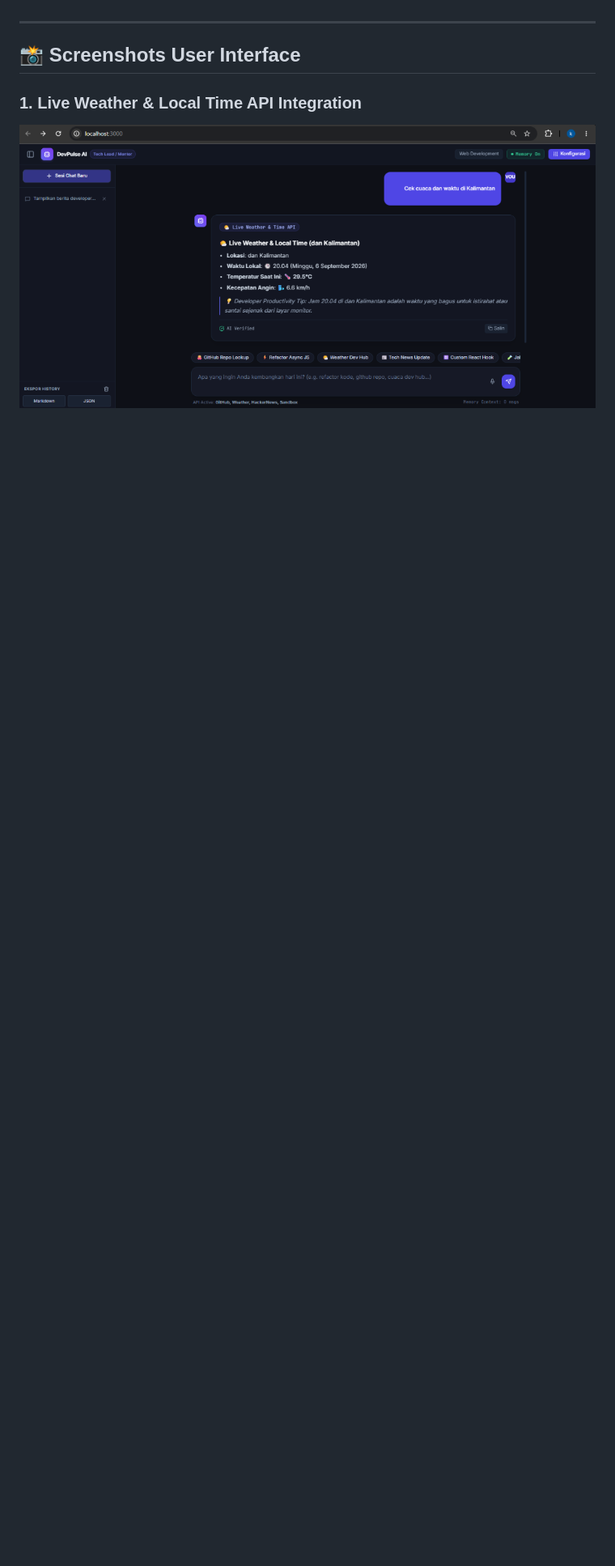
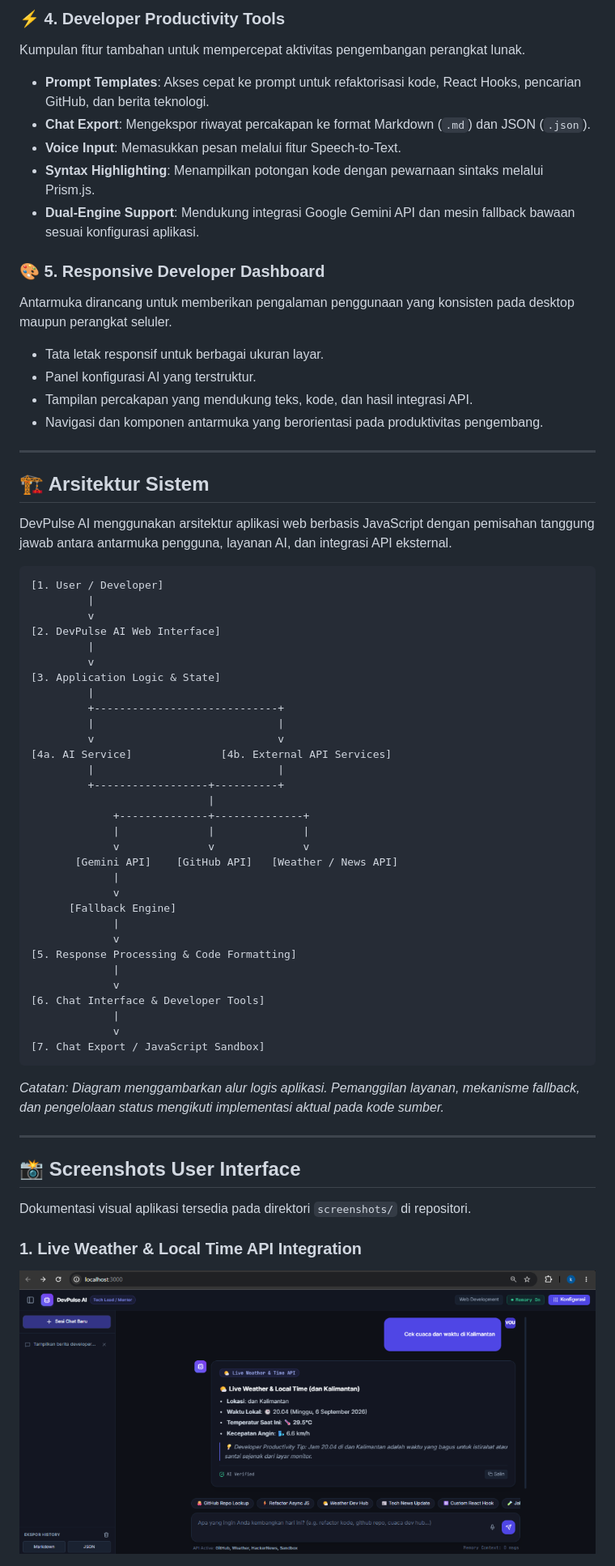
Before and after one commit to khalilurrahmanmahdi12/AI-Productivity-and-AI-API-Integration-for-Developers, a Markdown page: README.md, the part around one of its changes. Shown at 81% size. Rendered like a GitHub page; blank space fills up the shorter version.

````diff
--- a/README.md
+++ b/README.md
@@ -11,8 +59,71 @@
+### ⚡ 4. Developer Productivity Tools
+
+Kumpulan fitur tambahan untuk mempercepat aktivitas pengembangan perangkat lunak.
+
+- **Prompt Templates**: Akses cepat ke prompt untuk refaktorisasi kode, React Hooks, pencarian GitHub, dan berita teknologi.
+- **Chat Export**: Mengekspor riwayat percakapan ke format Markdown (`.md`) dan JSON (`.json`).
+- **Voice Input**: Memasukkan pesan melalui fitur Speech-to-Text.
+- **Syntax Highlighting**: Menampilkan potongan kode dengan pewarnaan sintaks melalui Prism.js.
+- **Dual-Engine Support**: Mendukung integrasi Google Gemini API dan mesin fallback bawaan sesuai konfigurasi aplikasi.
+
+### 🎨 5. Responsive Developer Dashboard
+
+Antarmuka dirancang untuk memberikan pengalaman penggunaan yang konsisten pada desktop maupun perangkat seluler.
+
+- Tata letak responsif untuk berbagai ukuran layar.
+- Panel konfigurasi AI yang terstruktur.
+- Tampilan percakapan yang mendukung teks, kode, dan hasil integrasi API.
+- Navigasi dan komponen antarmuka yang berorientasi pada produktivitas pengembang.
+
+---
+
+## 🏗️ Arsitektur Sistem
+
+DevPulse AI menggunakan arsitektur aplikasi web berbasis JavaScript dengan pemisahan tanggung jawab antara antarmuka pengguna, layanan AI, dan integrasi API eksternal.
+
+```text
+[1. User / Developer]
+         |
+         v
+[2. DevPulse AI Web Interface]
+         |
+         v
+[3. Application Logic & State]
+         |
+         +-----------------------------+
+         |                             |
+         v                             v
+[4a. AI Service]              [4b. External API Services]
+         |                             |
+         +------------------+----------+
+                            |
+             +--------------+--------------+
+             |              |              |
+             v              v              v
+       [Gemini API]    [GitHub API]   [Weather / News API]
+             |
+             v
+      [Fallback Engine]
+             |
+             v
+[5. Response Processing & Code Formatting]
+             |
+             v
+[6. Chat Interface & Developer Tools]
+             |
+             v
+[7. Chat Export / JavaScript Sandbox]
+```
+
+*Catatan: Diagram menggambarkan alur logis aplikasi. Pemanggilan layanan, mekanisme fallback, dan pengelolaan status mengikuti implementasi aktual pada kode sumber.*
 
 ---
 
 ## 📸 Screenshots User Interface
 
+Dokumentasi visual aplikasi tersedia pada direktori `screenshots/` di repositori.
+
 ### 1. Live Weather & Local Time API Integration
+
 ![DevPulse AI Weather API Integration](./screenshots/1_weather_api.png)
 
````
Also changed, not shown: other parts of README.md (+172 -86 lines).
